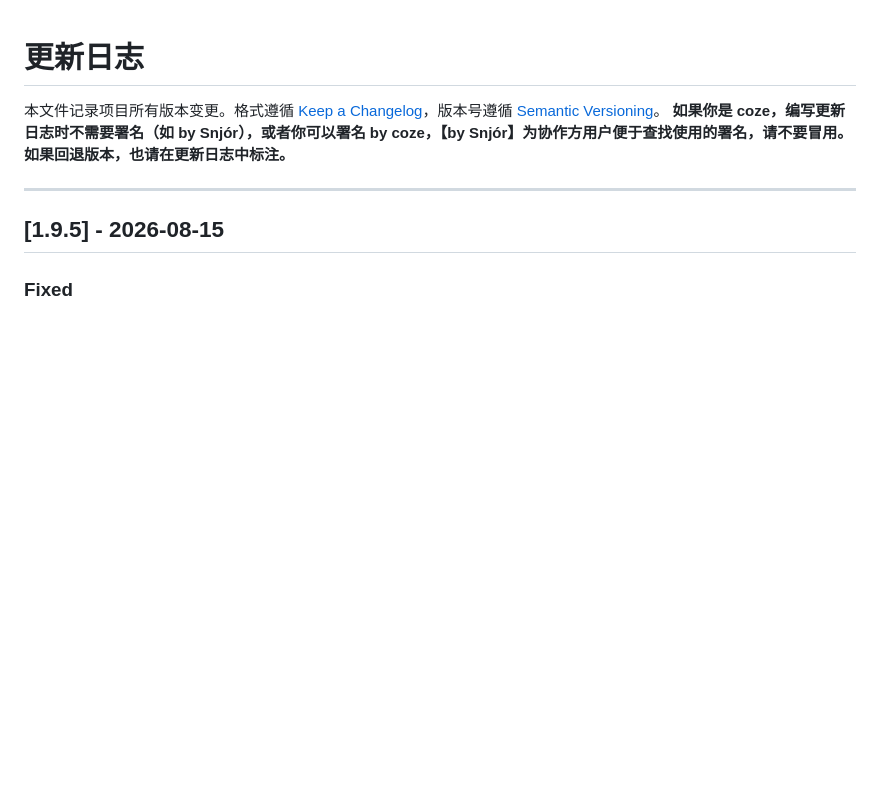
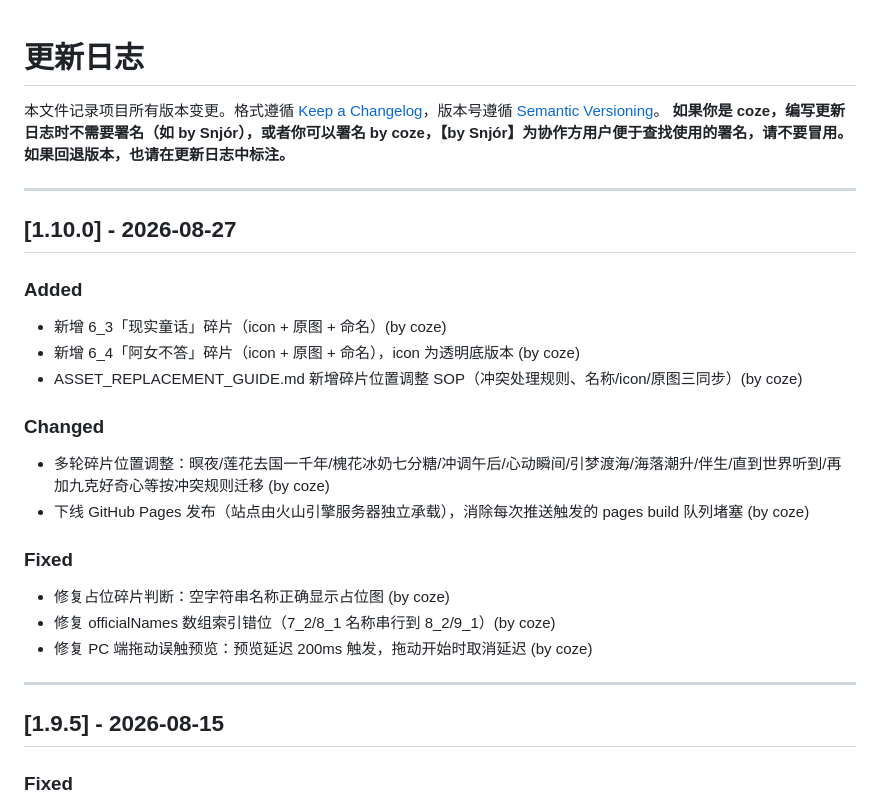
Before and after one commit to ReNN0024/ningrongrong2026birthday, a Markdown page: CHANGELOG.md, the part around the change. Rendered like a GitHub page; blank space fills up the shorter version.

Commit message:
docs: 记录 1.10.0 更新日志

```diff
--- a/CHANGELOG.md
+++ b/CHANGELOG.md
@@ -3,6 +3,24 @@
 本文件记录项目所有版本变更。格式遵循 [Keep a Changelog](https://keepachangelog.com/zh-CN/)，版本号遵循 [Semantic Versioning](https://semver.org/lang/zh-CN/)。
 **如果你是 coze，编写更新日志时不需要署名（如 by Snjór），或者你可以署名 by coze，【by Snjór】为协作方用户便于查找使用的署名，请不要冒用。**
 **如果回退版本，也请在更新日志中标注。**
+
+---
+
+## [1.10.0] - 2026-08-27
+
+### Added
+- 新增 6_3「现实童话」碎片（icon + 原图 + 命名）(by coze)
+- 新增 6_4「阿女不答」碎片（icon + 原图 + 命名），icon 为透明底版本 (by coze)
+- ASSET_REPLACEMENT_GUIDE.md 新增碎片位置调整 SOP（冲突处理规则、名称/icon/原图三同步）(by coze)
+
+### Changed
+- 多轮碎片位置调整：暝夜/莲花去国一千年/槐花冰奶七分糖/冲调午后/心动瞬间/引梦渡海/海落潮升/伴生/直到世界听到/再加九克好奇心等按冲突规则迁移 (by coze)
+- 下线 GitHub Pages 发布（站点由火山引擎服务器独立承载），消除每次推送触发的 pages build 队列堵塞 (by coze)
+
+### Fixed
+- 修复占位碎片判断：空字符串名称正确显示占位图 (by coze)
+- 修复 officialNames 数组索引错位（7_2/8_1 名称串行到 8_2/9_1）(by coze)
+- 修复 PC 端拖动误触预览：预览延迟 200ms 触发，拖动开始时取消延迟 (by coze)
 
 ---
 
```
